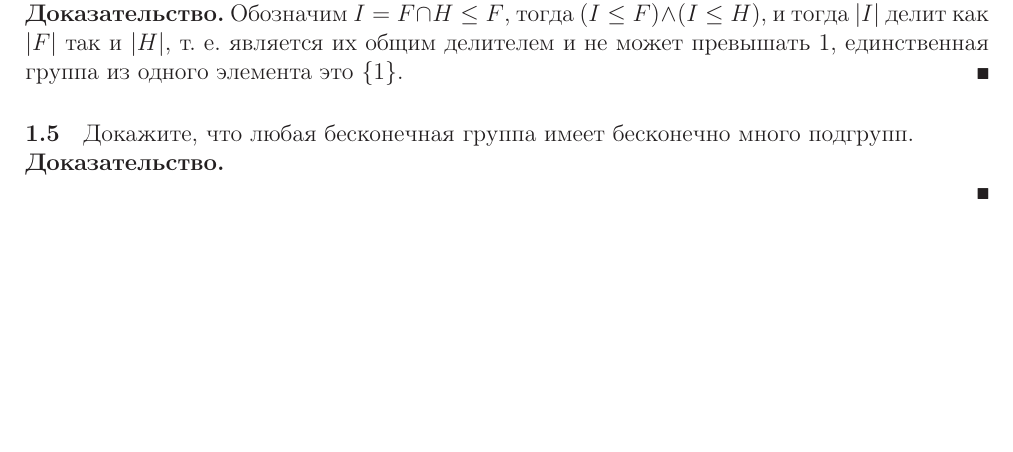
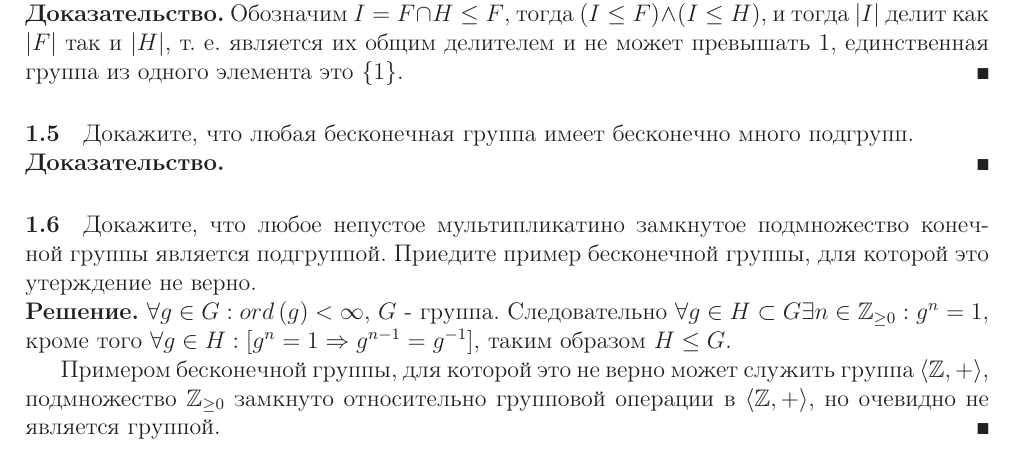
Before and after one commit to dehasi/aptu-tex, a LaTeX problem sheet (algebra/hw/hw2.tex): part of page 2 of 2, cut so that both start at the same text, the shorter picture padded with empty space. Compiled offline with LaTeX, dvips and Ghostscript.

Commit message:
algebra hw update

```diff
--- a/algebra/hw/hw2.tex
+++ b/algebra/hw/hw2.tex
@@ -102,7 +102,14 @@
 \paragraph{1.5} Докажите, что любая бесконечная группа имеет бесконечно много подгрупп.
 
 \begin{Proof}
-
 \end{Proof}
 
+\paragraph{1.6} Докажите, что любое непустое мультипликатино замкнутое подмножество конечной группы является подгруппой. Приедите пример бесконечной группы, для которой это утерждение не верно.
+
+\begin{Solution}
+$\forall g \in G : ord\left(g\right) < \infty$, $G$ - группа. Следовательно $\forall g \in H \subset G \exists n \in \mathbb{Z}_{\ge 0} : g^n = 1 $, кроме того $\forall g \in H : \left[g^n = 1 \Rightarrow g^{n-1} = g^{-1}\right]$, таким образом $H \le G$.
+
+Примером бесконечной группы, для которой это не верно может служить группа $\left<\mathbb{Z}, +\right>$, подмножество $\mathbb{Z}_{\ge 0}$ замкнуто относительно групповой операции в $\left<\mathbb{Z}, +\right>$, но очевидно не является группой.
+\end{Solution}
+
 \end{document}
```
